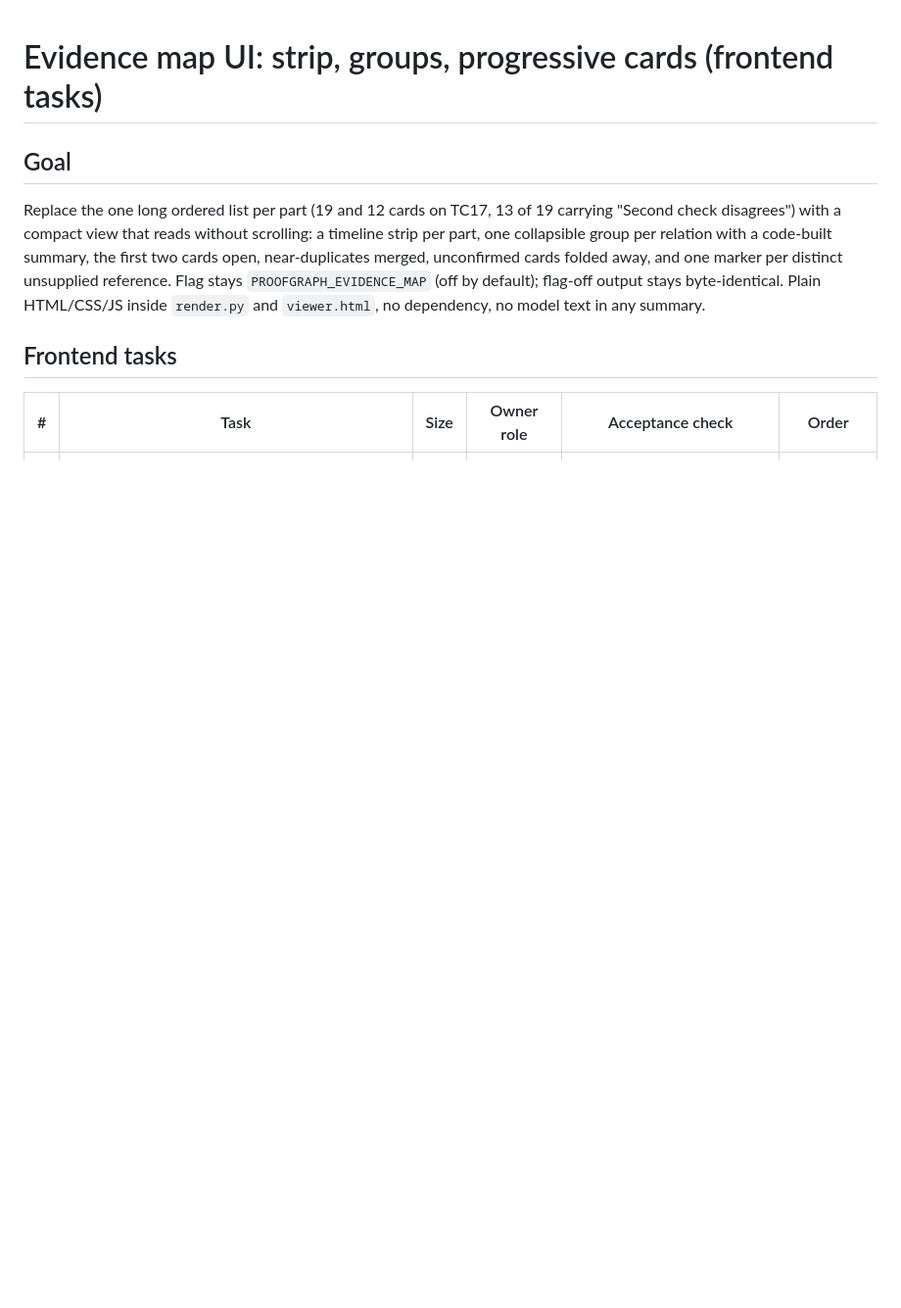
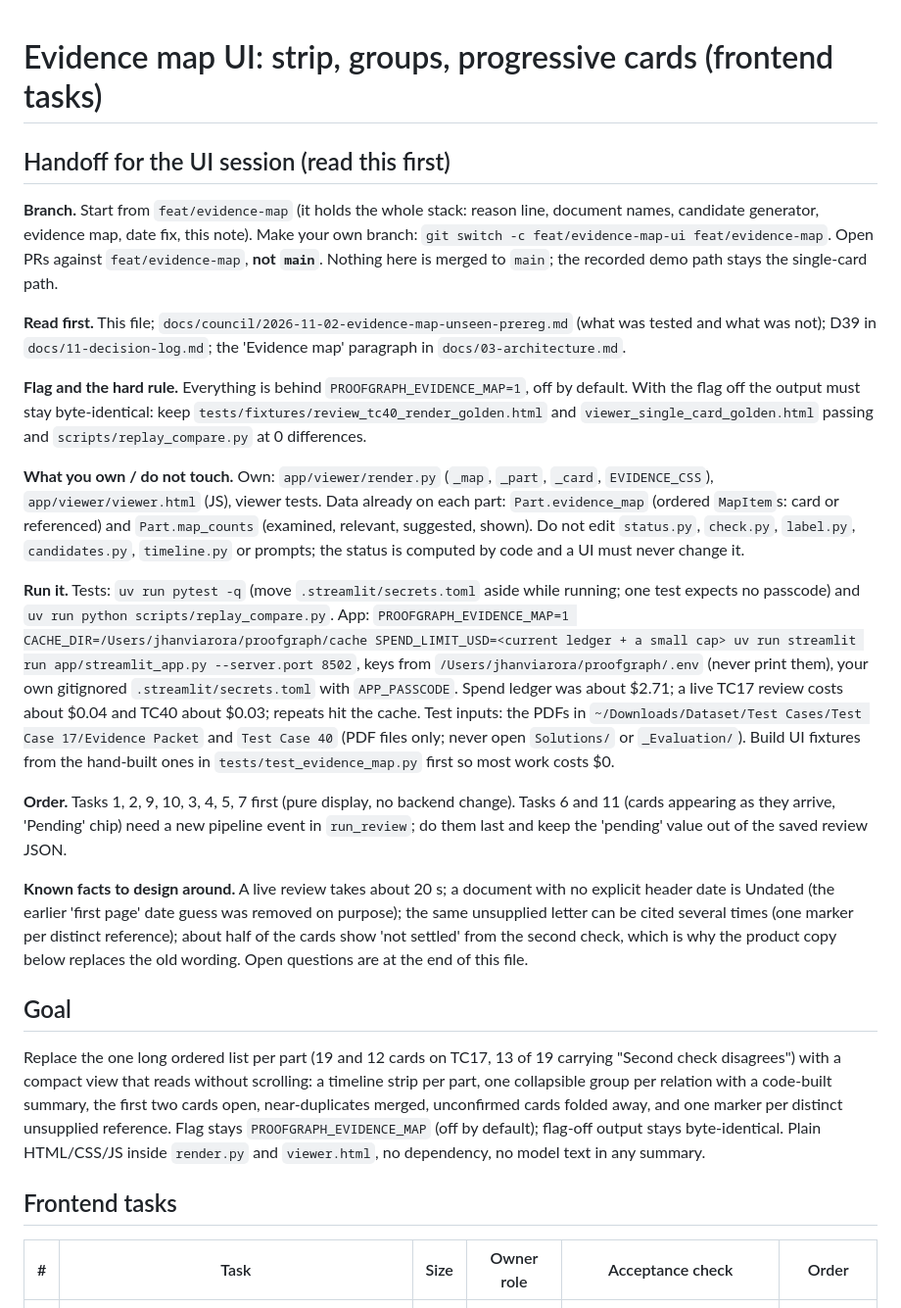
Before and after one commit to jhanvi0905/proofgraph, a Markdown page: docs/sprint/2026-11-03-evidence-map-ui.md, the part around the change. Shown at 98% size. GitHub-like rendering; blank space fills up the shorter version.

Commit message:
docs: add a handoff section for the evidence map UI session

```diff
--- a/docs/sprint/2026-11-03-evidence-map-ui.md
+++ b/docs/sprint/2026-11-03-evidence-map-ui.md
@@ -1,4 +1,20 @@
 # Evidence map UI: strip, groups, progressive cards (frontend tasks)
+
+## Handoff for the UI session (read this first)
+
+**Branch.** Start from `feat/evidence-map` (it holds the whole stack: reason line, document names, candidate generator, evidence map, date fix, this note). Make your own branch: `git switch -c feat/evidence-map-ui feat/evidence-map`. Open PRs against `feat/evidence-map`, **not `main`**. Nothing here is merged to `main`; the recorded demo path stays the single-card path.
+
+**Read first.** This file; `docs/council/2026-11-02-evidence-map-unseen-prereg.md` (what was tested and what was not); D39 in `docs/11-decision-log.md`; the 'Evidence map' paragraph in `docs/03-architecture.md`.
+
+**Flag and the hard rule.** Everything is behind `PROOFGRAPH_EVIDENCE_MAP=1`, off by default. With the flag off the output must stay byte-identical: keep `tests/fixtures/review_tc40_render_golden.html` and `viewer_single_card_golden.html` passing and `scripts/replay_compare.py` at 0 differences.
+
+**What you own / do not touch.** Own: `app/viewer/render.py` (`_map`, `_part`, `_card`, `EVIDENCE_CSS`), `app/viewer/viewer.html` (JS), viewer tests. Data already on each part: `Part.evidence_map` (ordered `MapItem`s: card or referenced) and `Part.map_counts` (examined, relevant, suggested, shown). Do not edit `status.py`, `check.py`, `label.py`, `candidates.py`, `timeline.py` or prompts; the status is computed by code and a UI must never change it.
+
+**Run it.** Tests: `uv run pytest -q` (move `.streamlit/secrets.toml` aside while running; one test expects no passcode) and `uv run python scripts/replay_compare.py`. App: `PROOFGRAPH_EVIDENCE_MAP=1 CACHE_DIR=/Users/jhanviarora/proofgraph/cache SPEND_LIMIT_USD=<current ledger + a small cap> uv run streamlit run app/streamlit_app.py --server.port 8502`, keys from `/Users/jhanviarora/proofgraph/.env` (never print them), your own gitignored `.streamlit/secrets.toml` with `APP_PASSCODE`. Spend ledger was about $2.71; a live TC17 review costs about $0.04 and TC40 about $0.03; repeats hit the cache. Test inputs: the PDFs in `~/Downloads/Dataset/Test Cases/Test Case 17/Evidence Packet` and `Test Case 40` (PDF files only; never open `Solutions/` or `_Evaluation/`). Build UI fixtures from the hand-built ones in `tests/test_evidence_map.py` first so most work costs $0.
+
+**Order.** Tasks 1, 2, 9, 10, 3, 4, 5, 7 first (pure display, no backend change). Tasks 6 and 11 (cards appearing as they arrive, 'Pending' chip) need a new pipeline event in `run_review`; do them last and keep the 'pending' value out of the saved review JSON.
+
+**Known facts to design around.** A live review takes about 20 s; a document with no explicit header date is Undated (the earlier 'first page' date guess was removed on purpose); the same unsupplied letter can be cited several times (one marker per distinct reference); about half of the cards show 'not settled' from the second check, which is why the product copy below replaces the old wording. Open questions are at the end of this file.
 
 ## Goal
 
```
